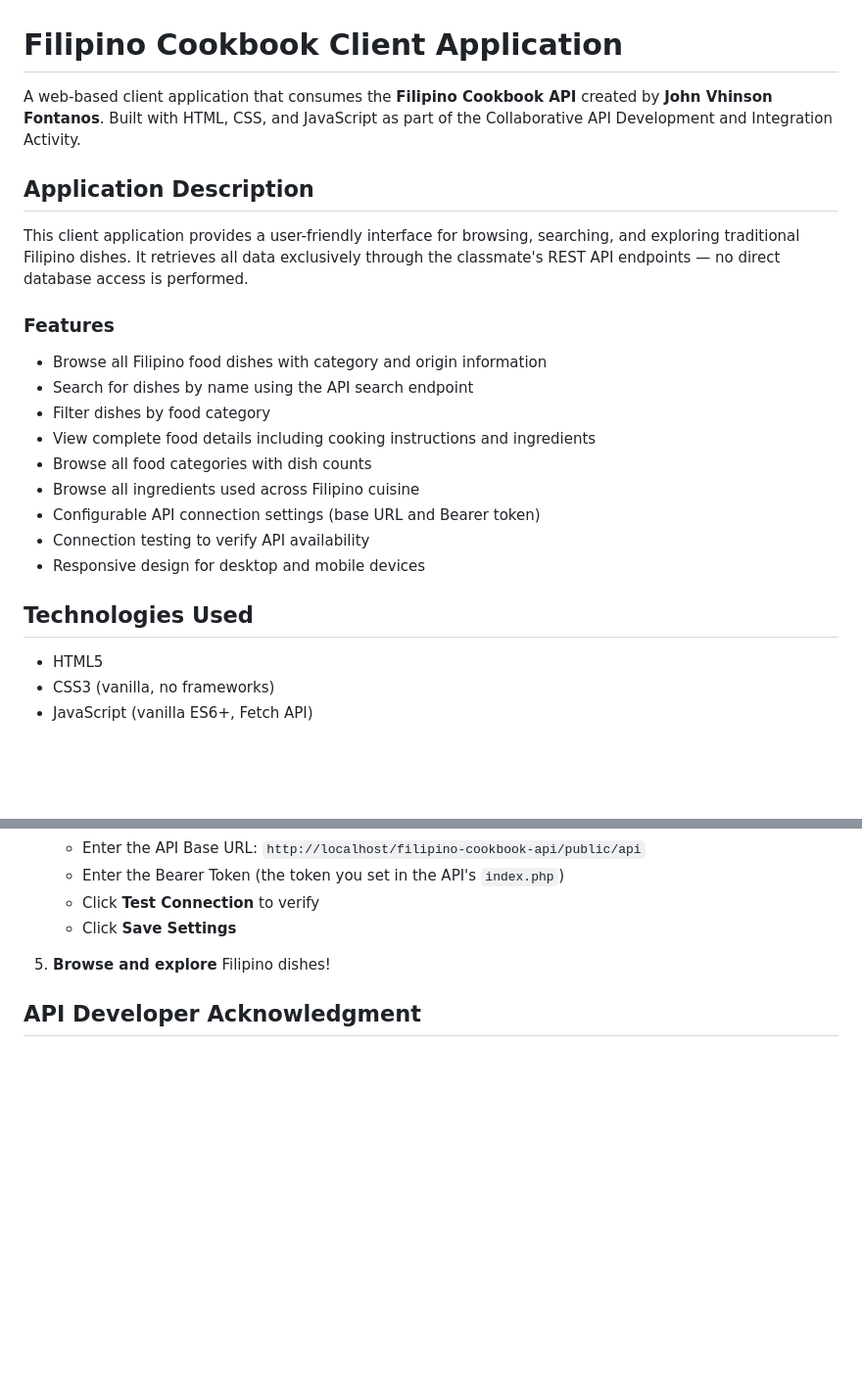
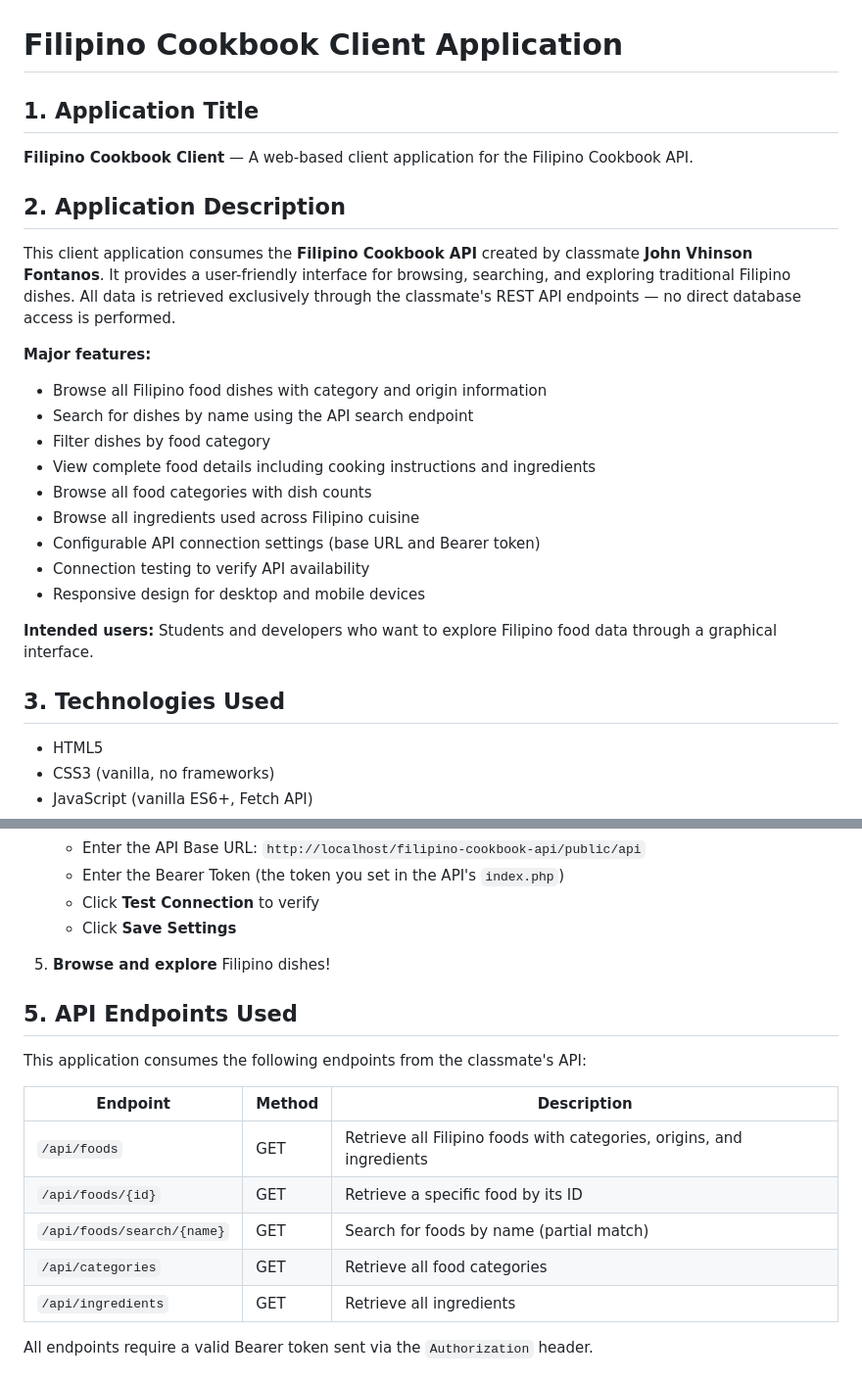
Before and after one commit to Burtzs/filipino-cookbook-client-alvarado, a Markdown page: README.md, 2 parts joined by grey strips. Shown at 98% size. Rendered like a GitHub page; blank space fills up the shorter version.

```diff
--- a/README.md
+++ b/README.md
@@ -1,12 +1,14 @@
 # Filipino Cookbook Client Application
 
-A web-based client application that consumes the **Filipino Cookbook API** created by **John Vhinson Fontanos**. Built with HTML, CSS, and JavaScript as part of the Collaborative API Development and Integration Activity.
+## 1. Application Title
 
-## Application Description
+**Filipino Cookbook Client** — A web-based client application for the Filipino Cookbook API.
 
-This client application provides a user-friendly interface for browsing, searching, and exploring traditional Filipino dishes. It retrieves all data exclusively through the classmate's REST API endpoints — no direct database access is performed.
+## 2. Application Description
 
-### Features
+This client application consumes the **Filipino Cookbook API** created by classmate **John Vhinson Fontanos**. It provides a user-friendly interface for browsing, searching, and exploring traditional Filipino dishes. All data is retrieved exclusively through the classmate's REST API endpoints — no direct database access is performed.
+
+**Major features:**
 
 - Browse all Filipino food dishes with category and origin information
 - Search for dishes by name using the API search endpoint
@@ -18,7 +20,9 @@ This client application provides a user-friendly interface for browsing, searchi
 - Connection testing to verify API availability
 - Responsive design for desktop and mobile devices
 
-## Technologies Used
+**Intended users:** Students and developers who want to explore Filipino food data through a graphical interface.
+
+## 3. Technologies Used
 
 - HTML5
 - CSS3 (vanilla, no frameworks)
@@ -103,4 +67,17 @@ This client application provides a user-friendly interface for browsing, searchi
 
 5. **Browse and explore** Filipino dishes!
 
-## API Developer Acknowledgment
+## 5. API Endpoints Used
+
+This application consumes the following endpoints from the classmate's API:
+
+| Endpoint | Method | Description |
+|---|---|---|
+| `/api/foods` | GET | Retrieve all Filipino foods with categories, origins, and ingredients |
+| `/api/foods/{id}` | GET | Retrieve a specific food by its ID |
+| `/api/foods/search/{name}` | GET | Search for foods by name (partial match) |
+| `/api/categories` | GET | Retrieve all food categories |
+| `/api/ingredients` | GET | Retrieve all ingredients |
+
+All endpoints require a valid Bearer token sent via the `Authorization` header.
+
```
Also changed, not shown: other parts of README.md (+31 -48 lines).
